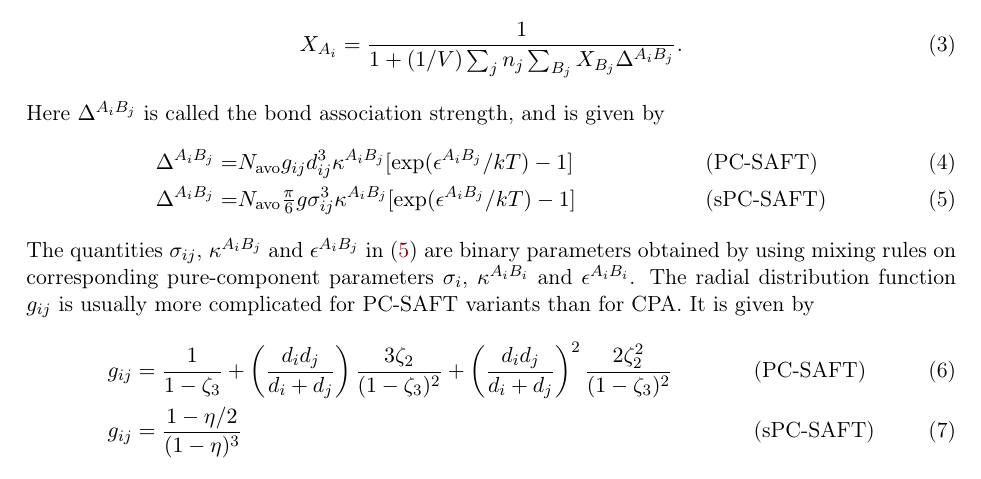
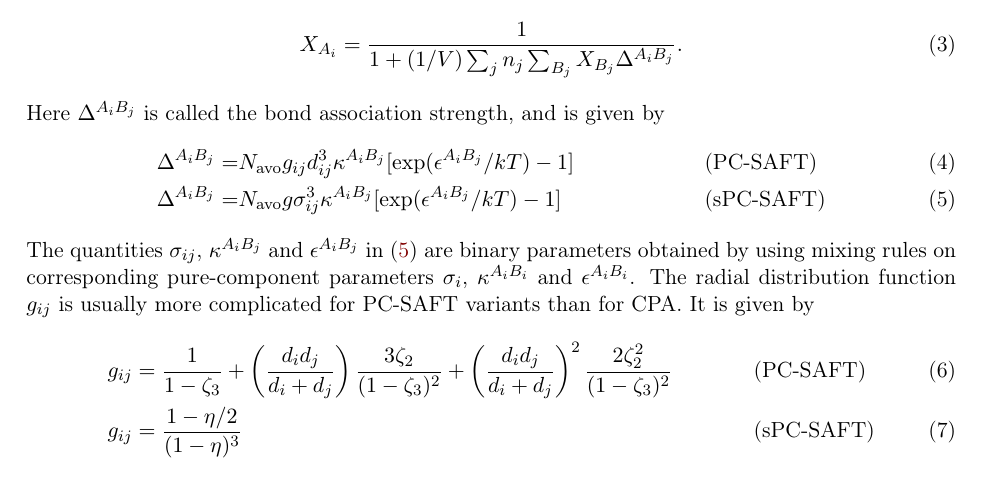
Before and after one commit to thermotools/thermopack, a LaTeX document (doc/memo/PC-SAFT/pc_saft.tex): part of page 2 of 16, cut so that both start at the same text. Compiled offline with pdfLaTeX.

Commit message:
sPC-SAFT code does not use pi over 6 term

```diff
--- a/doc/memo/PC-SAFT/pc_saft.tex
+++ b/doc/memo/PC-SAFT/pc_saft.tex
@@ -78,7 +78,7 @@ and is given by the nonlinear equation
 Here $\Delta^{A_i B_j}$ is called the bond association strength, and is given by
 \begin{align}
     \Delta^{A_i B_j} =& N_{\rm avo} g_{ij} d_{ij}^3 \kappa^{A_i B_j} [\exp(\epsilon^{A_i B_j}/kT) - 1] &&\text{(PC-SAFT)}\\ \label{ascStrength}
-    \Delta^{A_i B_j} =& N_{\rm avo} \tfrac{\pi}{6} g \sigma_{ij}^3 \kappa^{A_i B_j} [\exp(\epsilon^{A_i B_j}/kT) - 1] &&\text{(sPC-SAFT)}
+    \Delta^{A_i B_j} =& N_{\rm avo} g \sigma_{ij}^3 \kappa^{A_i B_j} [\exp(\epsilon^{A_i B_j}/kT) - 1] &&\text{(sPC-SAFT)}
 \end{align}
 The quantities $\sigma_{ij}$, $\kappa^{A_i B_j}$ and $\epsilon^{A_i B_j}$ in
 \eqref{ascStrength} are binary parameters obtained by using mixing rules on
```
Also changed, not shown: doc/memo/PC-SAFT/pc_saft.pdf.
